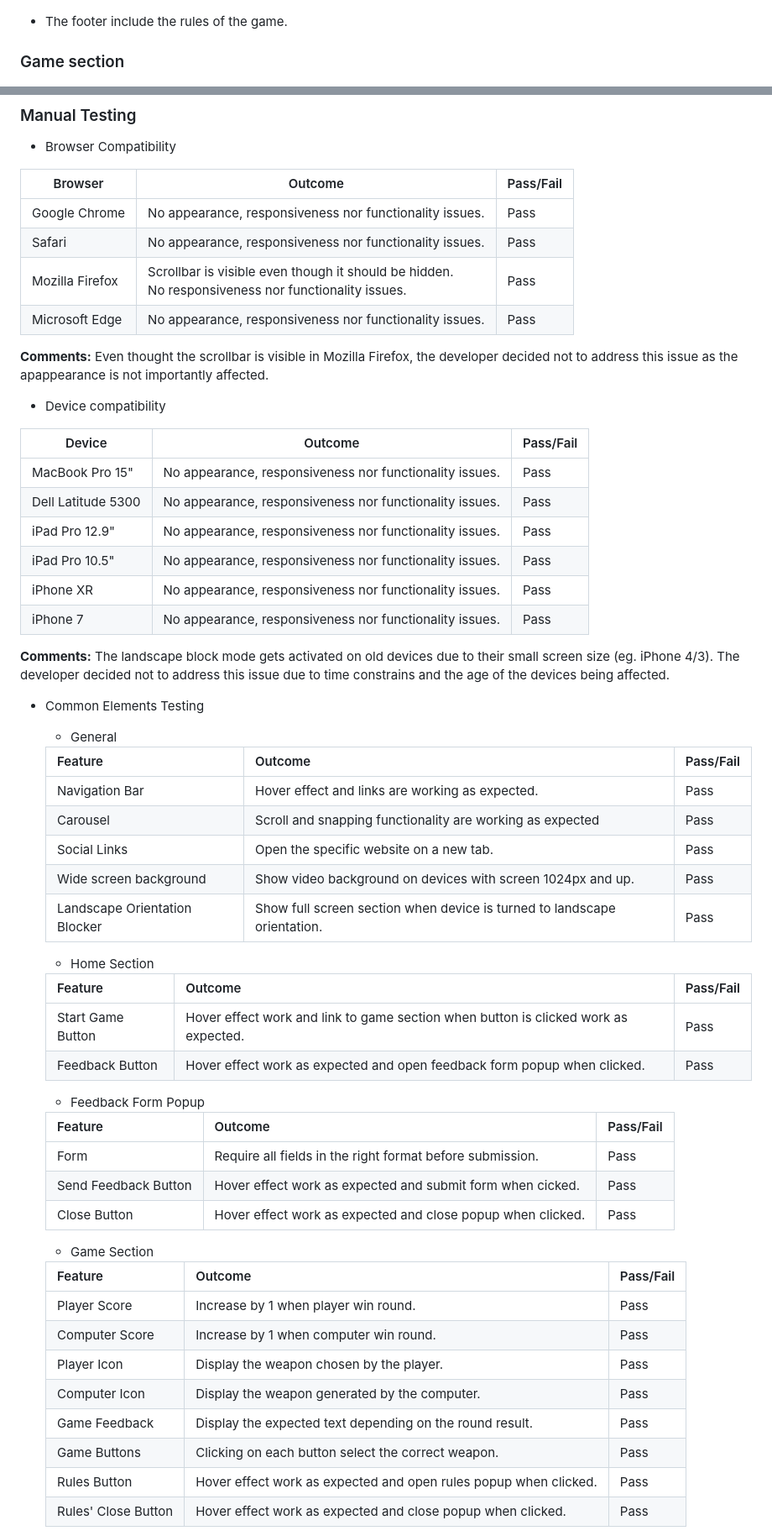
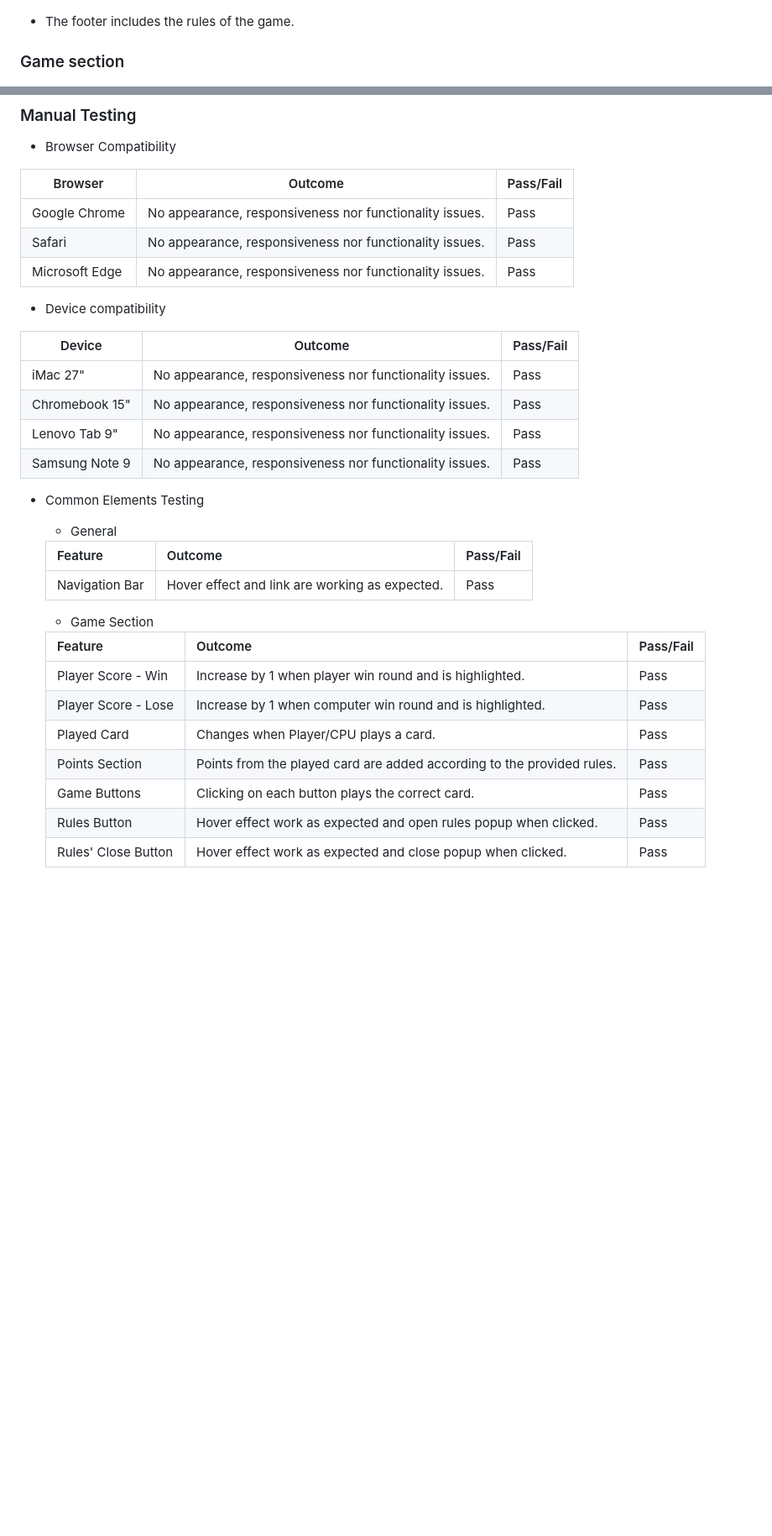
Before and after one commit to MarcoToppino/99, a Markdown page: README.md, 2 parts joined by grey strips. Shown: that part at 84% size. GitHub-like rendering; blank space fills up the shorter version.

```diff
--- a/README.md
+++ b/README.md
@@ -111,7 +113,7 @@ No specific software has been used to wireframe the website. The page is extemel
 
 ![Footer image](assets/readme-files/footer.png)
 
-- The footer include the rules of the game.
+- The footer includes the rules of the game.
 
 ### Game section
 ![Game section gif](assets/readme-files/game.png)
@@ -258,25 +260,18 @@ No specific software has been used to wireframe the website. The page is extemel
 
 Browser | Outcome | Pass/Fail
 --- | --- | ---
-Google Chrome | No appearance, responsiveness nor functionality issues.| Pass
+Google Chrome | No appearance, responsiveness nor functionality issues. | Pass
 Safari | No appearance, responsiveness nor functionality issues. | Pass
-Mozilla Firefox | Scrollbar is visible even though it should be hidden. <br>No responsiveness nor functionality issues.| Pass
 Microsoft Edge | No appearance, responsiveness nor functionality issues. | Pass
-
-**Comments:** Even thought the scrollbar is visible in Mozilla Firefox, the developer decided not to address this issue as the apappearance is not importantly affected.
 
 * Device compatibility
 
 Device | Outcome | Pass/Fail
 --- | --- | ---
-MacBook Pro 15" | No appearance, responsiveness nor functionality issues. | Pass
-Dell Latitude 5300 | No appearance, responsiveness nor functionality issues. | Pass
-iPad Pro 12.9" | No appearance, responsiveness nor functionality issues. | Pass
-iPad Pro 10.5" | No appearance, responsiveness nor functionality issues. | Pass
-iPhone XR | No appearance, responsiveness nor functionality issues. | Pass
-iPhone 7 | No appearance, responsiveness nor functionality issues. | Pass
-
-**Comments:** The landscape block mode gets activated on old devices due to their small screen size (eg. iPhone 4/3). The developer decided not to address this issue due to time constrains and the age of the devices being affected.
+iMac 27" | No appearance, responsiveness nor functionality issues. | Pass
+Chromebook 15" | No appearance, responsiveness nor functionality issues. | Pass
+Lenovo Tab 9" | No appearance, responsiveness nor functionality issues. | Pass
+Samsung Note 9 | No appearance, responsiveness nor functionality issues. | Pass
 
 * Common Elements Testing
 
@@ -284,37 +279,17 @@ iPhone 7 | No appearance, responsiveness nor functionality issues. | Pass
 
     Feature | Outcome | Pass/Fail
     --- | --- | ---
-    Navigation Bar | Hover effect and links are working as expected. | Pass
-    Carousel | Scroll and snapping functionality are working as expected | Pass
-    Social Links | Open the specific website on a new tab. | Pass
-    Wide screen background | Show video background on devices with screen 1024px and up. | Pass
-    Landscape Orientation Blocker | Show full screen section when device is turned to landscape orientation. | Pass
-
-    - Home Section
-
-    Feature | Outcome | Pass/Fail
-    --- | --- | ---
-    Start Game Button | Hover effect work and link to game section when button is clicked work as expected. | Pass
-    Feedback Button | Hover effect work as expected and open feedback form popup when clicked. | Pass
-
-    - Feedback Form Popup
-
-    Feature | Outcome | Pass/Fail
-    --- | --- | ---
-    Form | Require all fields in the right format before submission. |  Pass
-    Send Feedback Button | Hover effect work as expected and submit form when cicked. |  Pass
-    Close Button | Hover effect work as expected and close popup when clicked. | Pass
+    Navigation Bar | Hover effect and link are working as expected. | Pass
 
     - Game Section
 
     Feature | Outcome | Pass/Fail
     --- | --- | ---
-    Player Score | Increase by 1 when player win round. |  Pass
-    Computer Score | Increase by 1 when computer win round. |  Pass
-    Player Icon | Display the weapon chosen by the player. | Pass
-    Computer Icon | Display the weapon generated by the computer. | Pass
-    Game Feedback | Display the expected text depending on the round result. | Pass
-    Game Buttons | Clicking on each button select the correct weapon. | Pass
+    Player Score - Win | Increase by 1 when player win round and is highlighted. |  Pass
+    Player Score - Lose | Increase by 1 when computer win round and is highlighted. |  Pass
+    Played Card | Changes when Player/CPU plays a card. | Pass
+    Points Section | Points from the played card are added according to the provided rules. | Pass
+    Game Buttons | Clicking on each button plays the correct card. | Pass
     Rules Button | Hover effect work as expected and open rules popup when clicked. | Pass
     Rules' Close Button | Hover effect work as expected and close popup when clicked. | Pass
 
```
Also changed, not shown: other parts of README.md (+37 -66 lines), assets/readme-files/desktop-version.png (added), assets/readme-files/mobile-version.png (added), assets/readme-files/popup.png (added), assets/readme-files/results.png (added).
